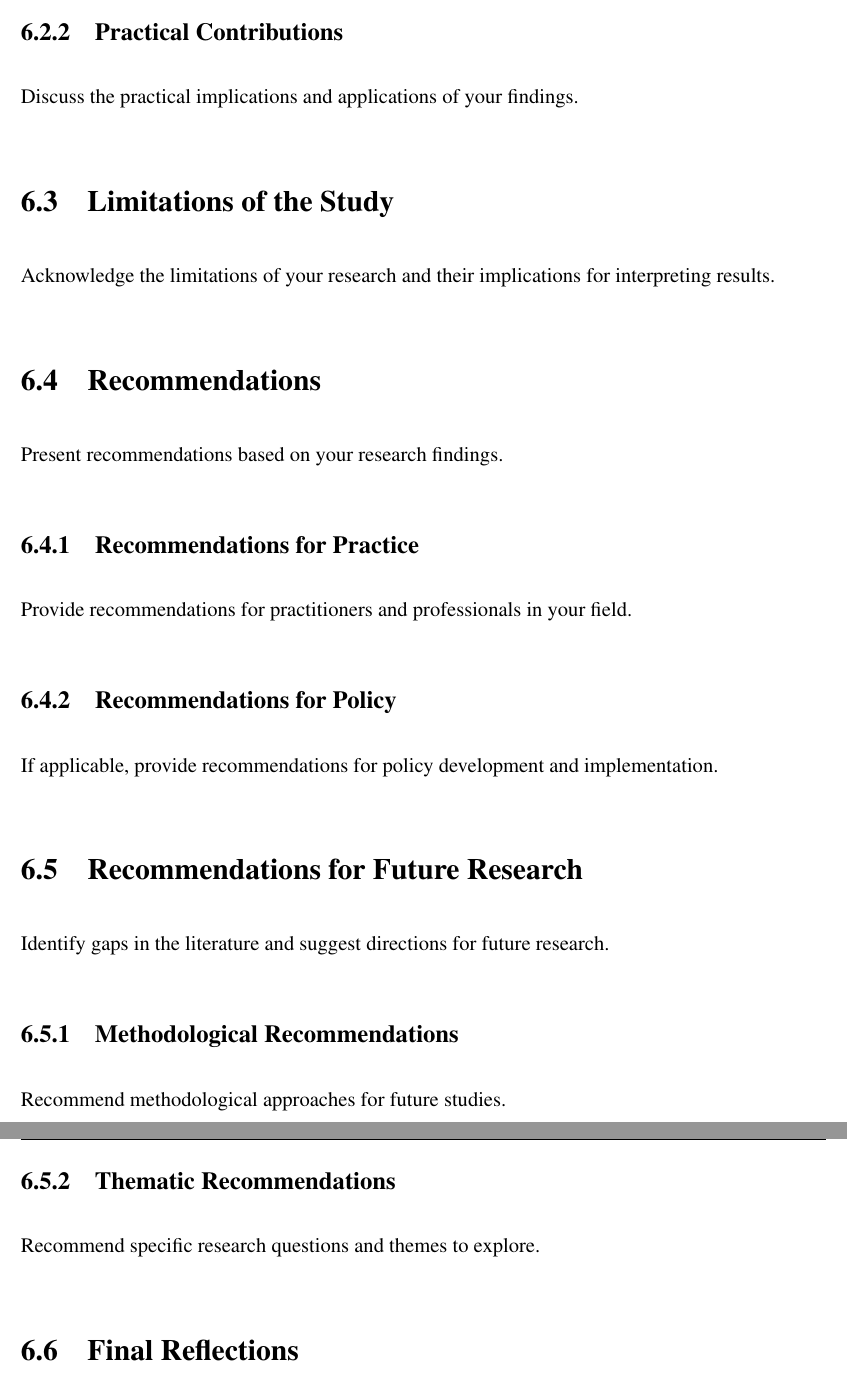
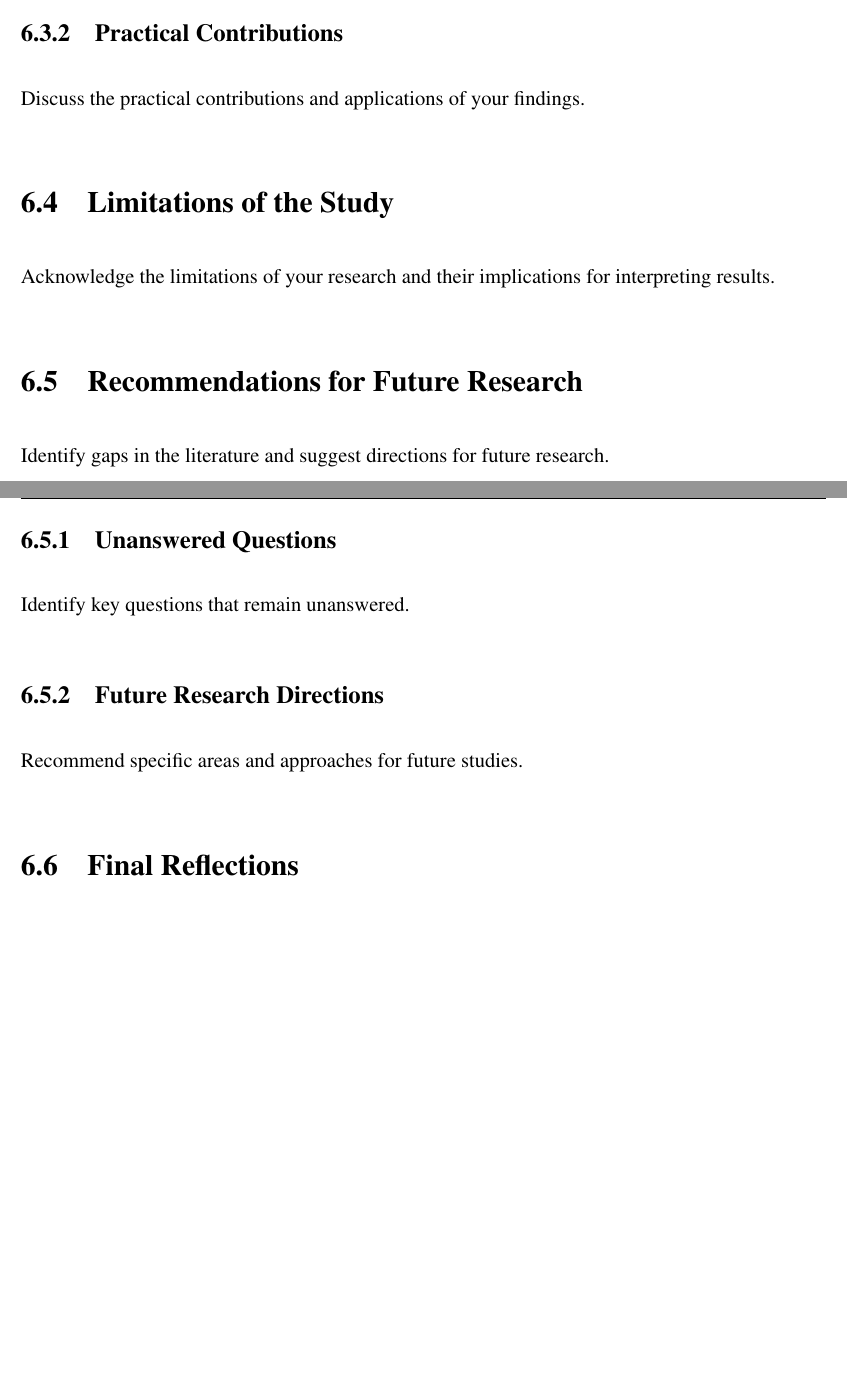
Before and after one commit to bjoewhite1468-coder/dissertation-apa7-latex, a LaTeX thesis (main.tex, which reads chapters/chapter6.tex): two parts of pages 31 and 32 of 33, joined at a grey line, cut so that both start at the same text, the shorter picture padded with empty space. Compiled offline with pdfLaTeX.

Commit message:
Update Chapter 6 to Conclusions

```diff
--- a/chapters/chapter6.tex
+++ b/chapters/chapter6.tex
@@ -16,35 +28,23 @@ Explain how your work contributes to theoretical frameworks in your field.
 
 \subsection{Practical Contributions}
 
-Discuss the practical implications and applications of your findings.
+Discuss the practical contributions and applications of your findings.
 
 \section{Limitations of the Study}
 
 Acknowledge the limitations of your research and their implications for interpreting results.
 
-\section{Recommendations}
-
-Present recommendations based on your research findings.
-
-\subsection{Recommendations for Practice}
-
-Provide recommendations for practitioners and professionals in your field.
-
-\subsection{Recommendations for Policy}
-
-If applicable, provide recommendations for policy development and implementation.
-
 \section{Recommendations for Future Research}
 
 Identify gaps in the literature and suggest directions for future research.
 
-\subsection{Methodological Recommendations}
+\subsection{Unanswered Questions}
 
-Recommend methodological approaches for future studies.
+Identify key questions that remain unanswered.
 
-\subsection{Thematic Recommendations}
+\subsection{Future Research Directions}
 
-Recommend specific research questions and themes to explore.
+Recommend specific areas and approaches for future studies.
 
 \section{Final Reflections}
 
```
Also changed, not shown: chapters/chapter6.tex (20 more changed lines).
